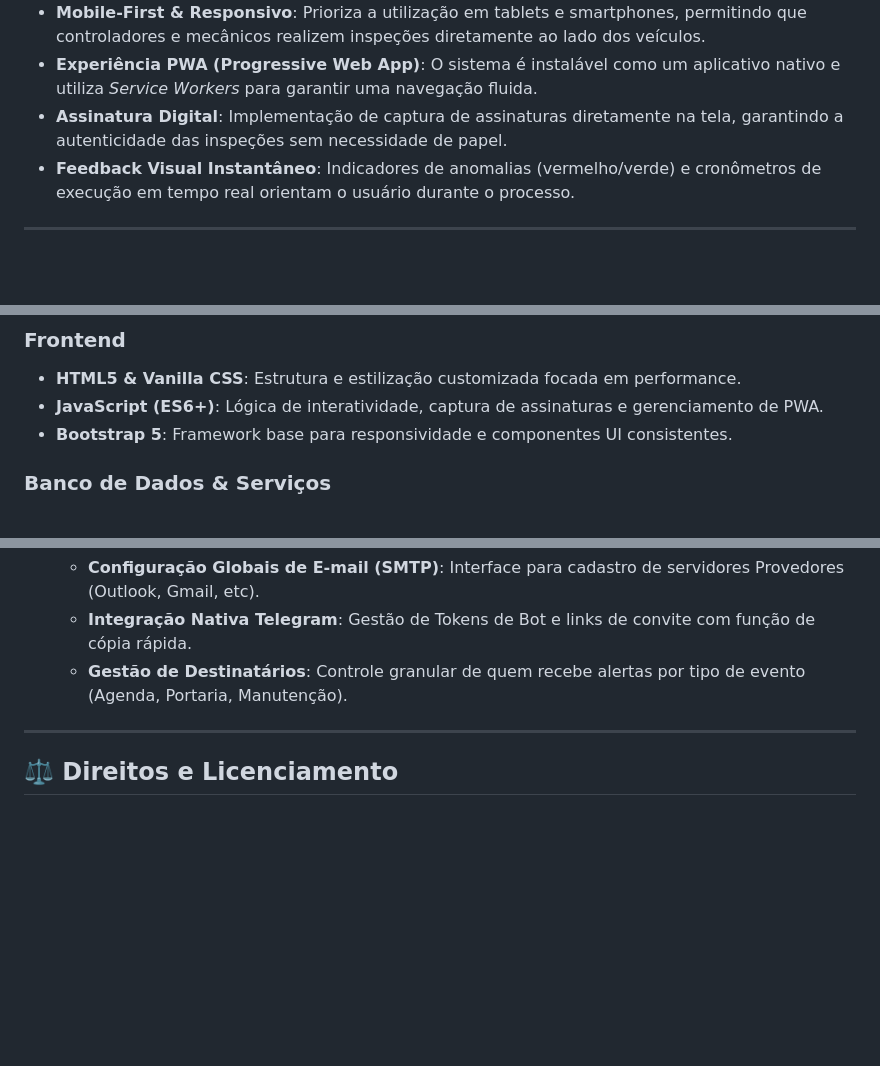
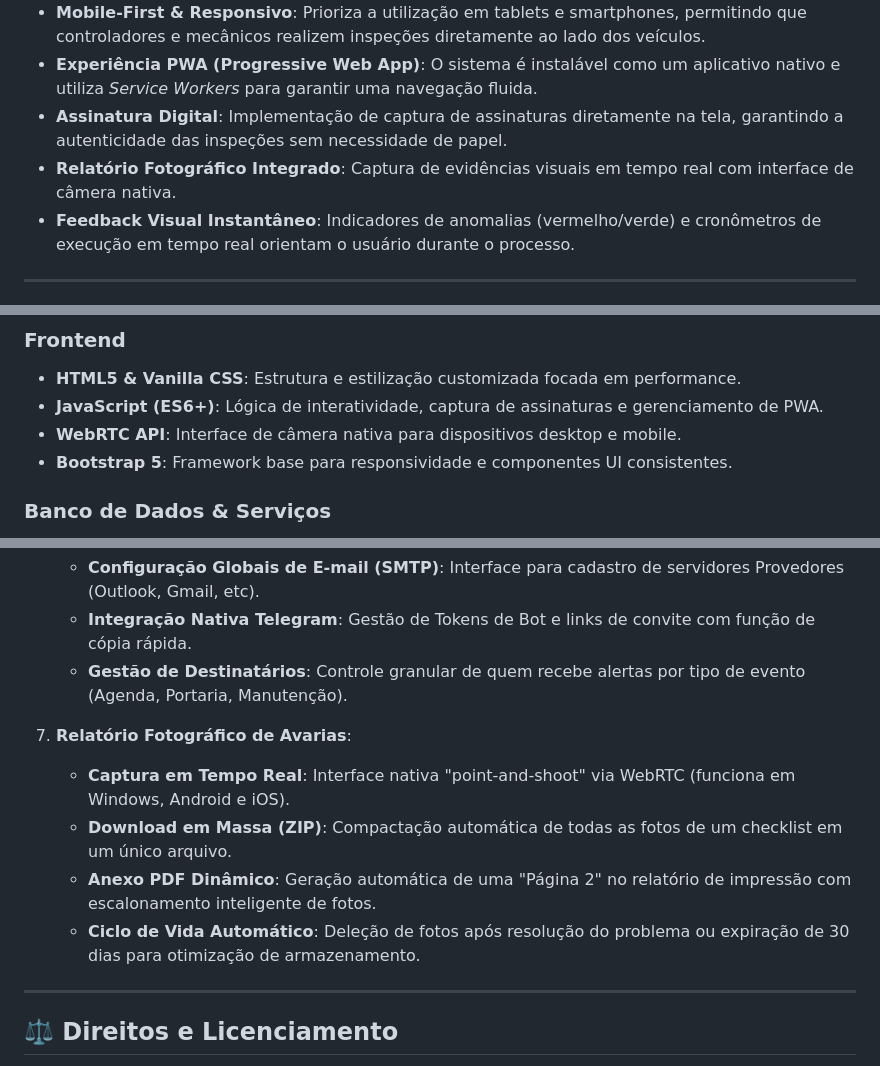
Before and after one commit to Luparele/PortariaWeb, a Markdown page: README.md, 3 parts joined by grey strips. Rendered like a GitHub page; blank space fills up the shorter version.

Commit message:
Documentação: Atualização do README com o módulo de Relatórios Fotográficos e WebRTC

```diff
--- a/README.md
+++ b/README.md
@@ -14,6 +14,7 @@ O projeto foi concebido com foco na **eficiência operacional** e no uso em camp
 - **Mobile-First & Responsivo**: Prioriza a utilização em tablets e smartphones, permitindo que controladores e mecânicos realizem inspeções diretamente ao lado dos veículos.
 - **Experiência PWA (Progressive Web App)**: O sistema é instalável como um aplicativo nativo e utiliza *Service Workers* para garantir uma navegação fluida.
 - **Assinatura Digital**: Implementação de captura de assinaturas diretamente na tela, garantindo a autenticidade das inspeções sem necessidade de papel.
+- **Relatório Fotográfico Integrado**: Captura de evidências visuais em tempo real com interface de câmera nativa.
 - **Feedback Visual Instantâneo**: Indicadores de anomalias (vermelho/verde) e cronômetros de execução em tempo real orientam o usuário durante o processo.
 
 ---
@@ -27,6 +28,7 @@ O projeto foi concebido com foco na **eficiência operacional** e no uso em camp
 ### Frontend
 - **HTML5 & Vanilla CSS**: Estrutura e estilização customizada focada em performance.
 - **JavaScript (ES6+)**: Lógica de interatividade, captura de assinaturas e gerenciamento de PWA.
+- **WebRTC API**: Interface de câmera nativa para dispositivos desktop e mobile.
 - **Bootstrap 5**: Framework base para responsividade e componentes UI consistentes.
 
 ### Banco de Dados & Serviços
@@ -64,6 +66,12 @@ O projeto foi concebido com foco na **eficiência operacional** e no uso em camp
     *   **Integração Nativa Telegram**: Gestão de Tokens de Bot e links de convite com função de cópia rápida.
     *   **Gestão de Destinatários**: Controle granular de quem recebe alertas por tipo de evento (Agenda, Portaria, Manutenção).
 
+7.  **Relatório Fotográfico de Avarias**:
+    *   **Captura em Tempo Real**: Interface nativa "point-and-shoot" via WebRTC (funciona em Windows, Android e iOS).
+    *   **Download em Massa (ZIP)**: Compactação automática de todas as fotos de um checklist em um único arquivo.
+    *   **Anexo PDF Dinâmico**: Geração automática de uma "Página 2" no relatório de impressão com escalonamento inteligente de fotos.
+    *   **Ciclo de Vida Automático**: Deleção de fotos após resolução do problema ou expiração de 30 dias para otimização de armazenamento.
+
 ---
 
 ## ⚖️ Direitos e Licenciamento
```
